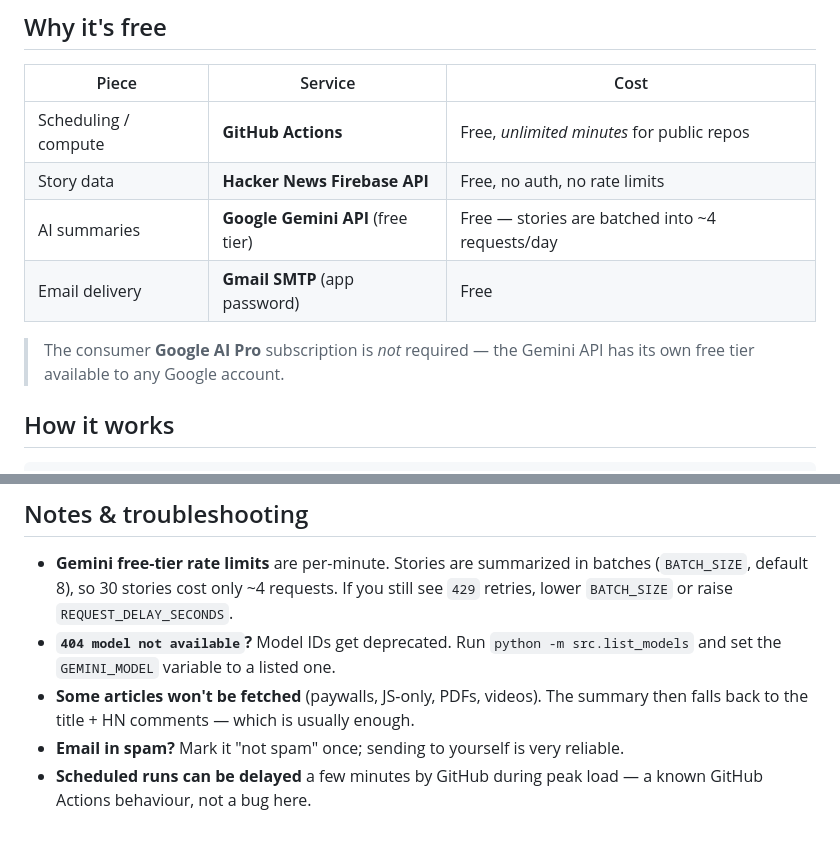
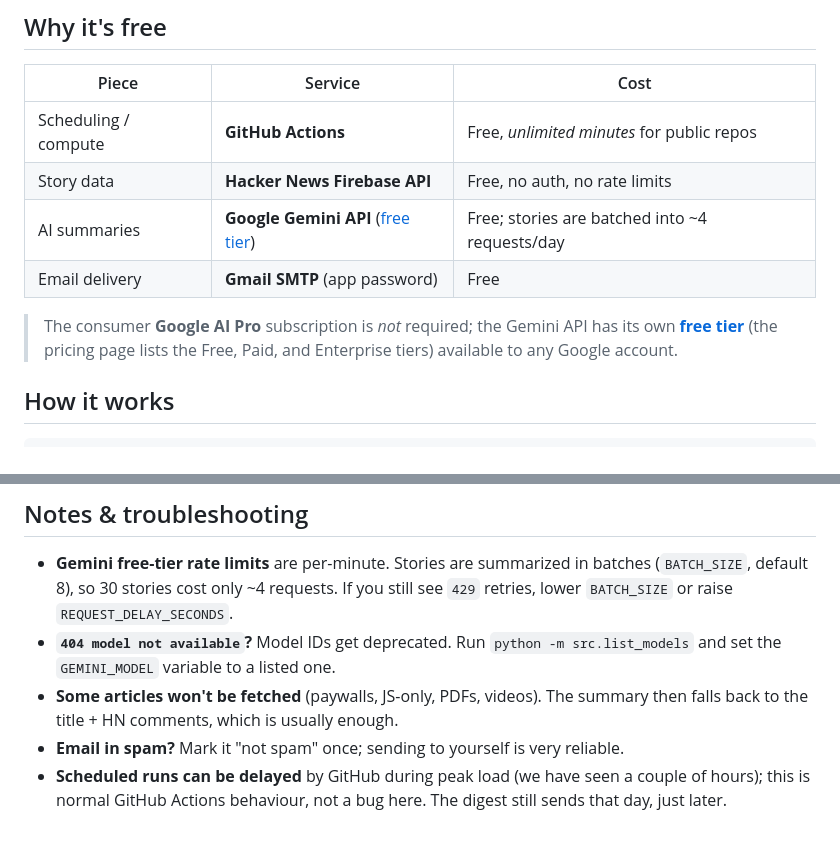
Before and after one commit to pyxelr/hackernews-daily-digest, a Markdown page: README.md, 2 parts joined by grey strips. Drawn GitHub-style.

Commit message:
docs: link Gemini pricing page
- Link https://ai.google.dev/gemini-api/docs/pricing (shows the Free,
  Paid, and Enterprise tiers) where the free tier is mentioned
- Replace prose em dashes with regular punctuation
- Note that scheduled runs can be delayed but still send that day

```diff
--- a/README.md
+++ b/README.md
@@ -49,11 +49,13 @@ No servers, no paid services, no n8n. Just a **GitHub Action** on a cron schedul
 |-------|---------|------|
 | Scheduling / compute | **GitHub Actions** | Free, *unlimited minutes* for public repos |
 | Story data | **Hacker News Firebase API** | Free, no auth, no rate limits |
-| AI summaries | **Google Gemini API** (free tier) | Free — stories are batched into ~4 requests/day |
+| AI summaries | **Google Gemini API** ([free tier](https://ai.google.dev/gemini-api/docs/pricing)) | Free; stories are batched into ~4 requests/day |
 | Email delivery | **Gmail SMTP** (app password) | Free |
 
-> The consumer **Google AI Pro** subscription is *not* required — the Gemini API
-> has its own free tier available to any Google account.
+> The consumer **Google AI Pro** subscription is *not* required; the Gemini API
+> has its own [**free tier**](https://ai.google.dev/gemini-api/docs/pricing) (the
+> pricing page lists the Free, Paid, and Enterprise tiers) available to any Google
+> account.
 
 ## How it works
 
@@ -189,7 +191,8 @@ All settings are environment variables (see [`.env.example`](.env.example)):
 - **`404 model not available`?** Model IDs get deprecated. Run
   `python -m src.list_models` and set the `GEMINI_MODEL` variable to a listed one.
 - **Some articles won't be fetched** (paywalls, JS-only, PDFs, videos). The
-  summary then falls back to the title + HN comments — which is usually enough.
+  summary then falls back to the title + HN comments, which is usually enough.
 - **Email in spam?** Mark it "not spam" once; sending to yourself is very reliable.
-- **Scheduled runs can be delayed** a few minutes by GitHub during peak load — a
-  known GitHub Actions behaviour, not a bug here.
+- **Scheduled runs can be delayed** by GitHub during peak load (we have seen a
+  couple of hours); this is normal GitHub Actions behaviour, not a bug here. The
+  digest still sends that day, just later.
```
Also changed, not shown: other parts of README.md (+5 -5 lines).
